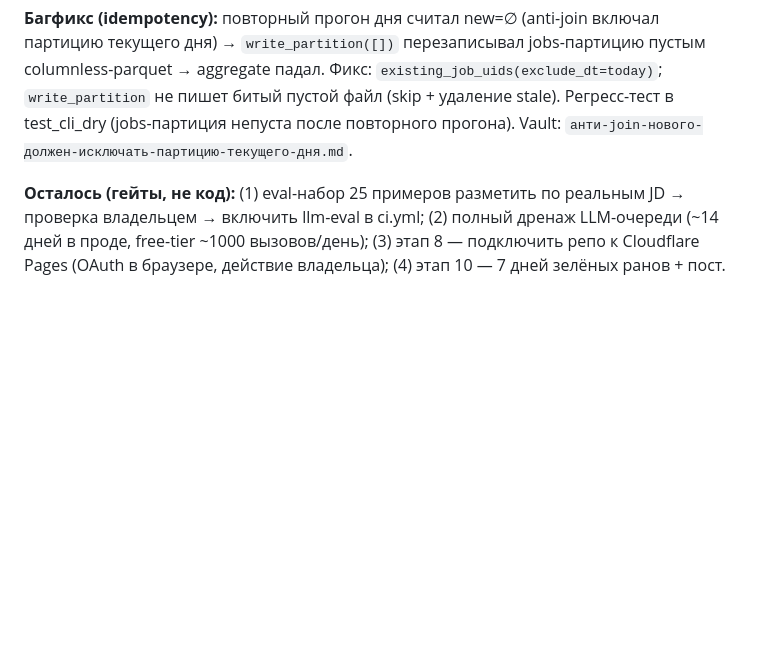
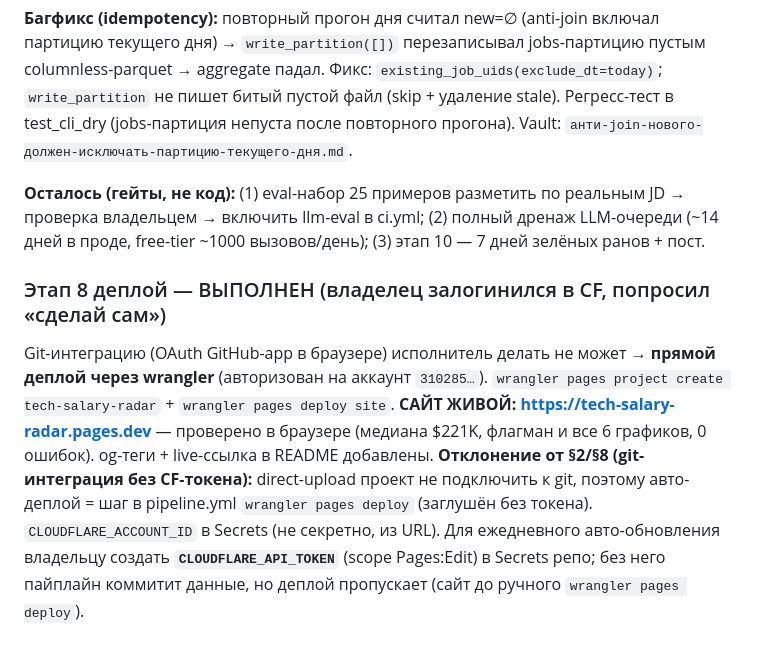
Before and after one commit to midat-fx/tech-salary-radar, a Markdown page: PLAN.md, the part around the change. GitHub-like rendering; blank space fills up the shorter version.

Commit message:
docs: journal — stage 8 deployed live via wrangler direct upload (tech-salary-radar.pages.dev)

```diff
--- a/PLAN.md
+++ b/PLAN.md
@@ -439,4 +439,8 @@ PLAN переписан под ATS (§1–§10): USD-методика, seniority
 
 **Багфикс (idempotency):** повторный прогон дня считал new=∅ (anti-join включал партицию текущего дня) → `write_partition([])` перезаписывал jobs-партицию пустым columnless-parquet → aggregate падал. Фикс: `existing_job_uids(exclude_dt=today)`; `write_partition` не пишет битый пустой файл (skip + удаление stale). Регресс-тест в test_cli_dry (jobs-партиция непуста после повторного прогона). Vault: `анти-join-нового-должен-исключать-партицию-текущего-дня.md`.
 
-**Осталось (гейты, не код):** (1) eval-набор 25 примеров разметить по реальным JD → проверка владельцем → включить llm-eval в ci.yml; (2) полный дренаж LLM-очереди (~14 дней в проде, free-tier ~1000 вызовов/день); (3) этап 8 — подключить репо к Cloudflare Pages (OAuth в браузере, действие владельца); (4) этап 10 — 7 дней зелёных ранов + пост.
+**Осталось (гейты, не код):** (1) eval-набор 25 примеров разметить по реальным JD → проверка владельцем → включить llm-eval в ci.yml; (2) полный дренаж LLM-очереди (~14 дней в проде, free-tier ~1000 вызовов/день); (3) этап 10 — 7 дней зелёных ранов + пост.
+
+### Этап 8 деплой — ВЫПОЛНЕН (владелец залогинился в CF, попросил «сделай сам»)
+
+Git-интеграцию (OAuth GitHub-app в браузере) исполнитель делать не может → **прямой деплой через wrangler** (авторизован на аккаунт `310285…`). `wrangler pages project create tech-salary-radar` + `wrangler pages deploy site`. **САЙТ ЖИВОЙ: https://tech-salary-radar.pages.dev** — проверено в браузере (медиана $221K, флагман и все 6 графиков, 0 ошибок). og-теги + live-ссылка в README добавлены. **Отклонение от §2/§8 (git-интеграция без CF-токена):** direct-upload проект не подключить к git, поэтому авто-деплой = шаг в pipeline.yml `wrangler pages deploy` (заглушён без токена). `CLOUDFLARE_ACCOUNT_ID` в Secrets (не секретно, из URL). Для ежедневного авто-обновления владельцу создать **`CLOUDFLARE_API_TOKEN`** (scope Pages:Edit) в Secrets репо; без него пайплайн коммитит данные, но деплой пропускает (сайт до ручного `wrangler pages deploy`).
```
